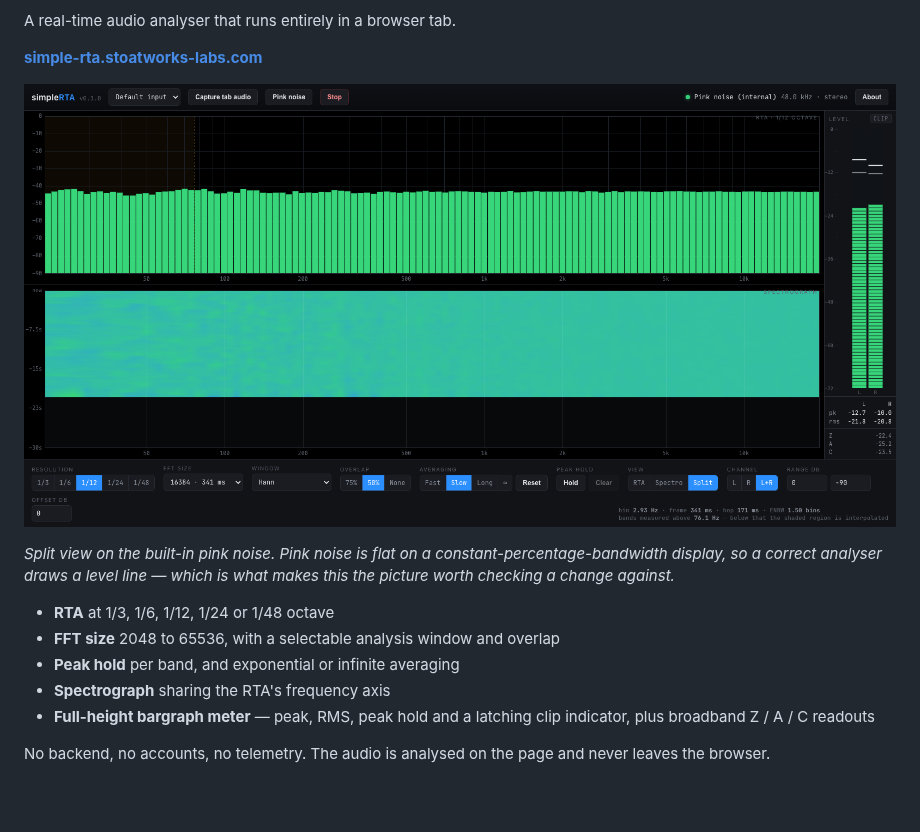
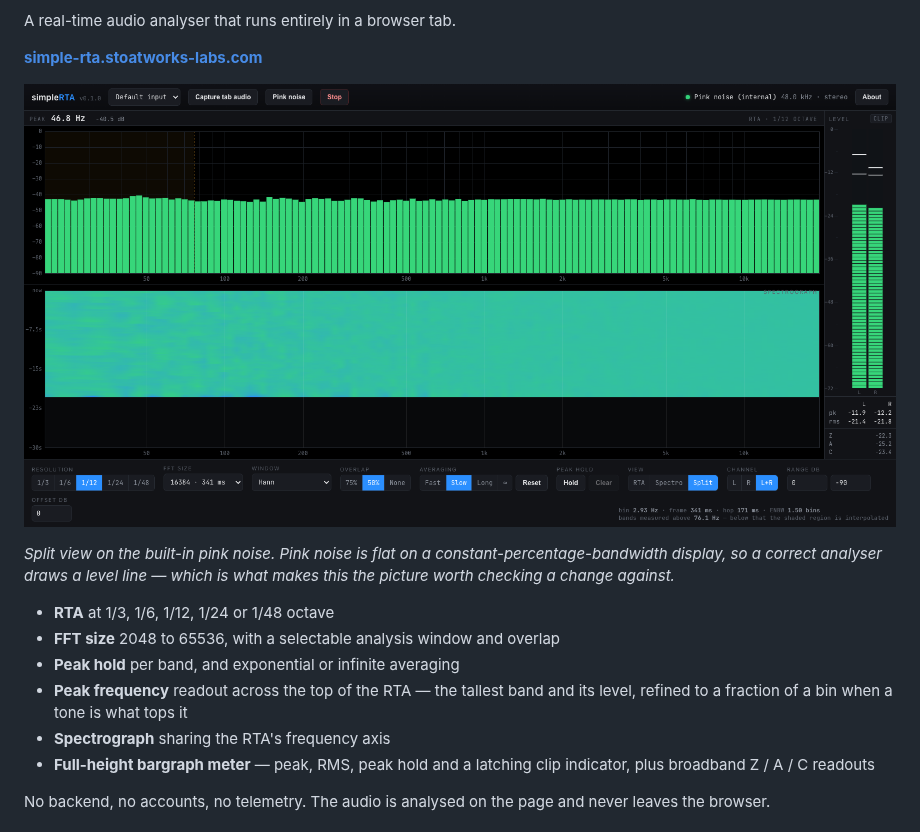
Before and after one commit to stoatworks-labs/simpleRTA, a Markdown page: README.md, the part around the change. Rendered like a GitHub page; pictures changed too: docs/screenshots/split.png; blank space fills up the shorter version.

```diff
--- a/README.md
+++ b/README.md
@@ -23,6 +23,8 @@ constant-percentage-bandwidth display, so a correct analyser draws a level line
 - **RTA** at 1/3, 1/6, 1/12, 1/24 or 1/48 octave
 - **FFT size** 2048 to 65536, with a selectable analysis window and overlap
 - **Peak hold** per band, and exponential or infinite averaging
+- **Peak frequency** readout across the top of the RTA — the tallest band and
+  its level, refined to a fraction of a bin when a tone is what tops it
 - **Spectrograph** sharing the RTA's frequency axis
 - **Full-height bargraph meter** — peak, RMS, peak hold and a latching clip
   indicator, plus broadband Z / A / C readouts
```
Also changed, not shown: docs/NOTES.md (+15 -0 lines), docs/screenshots/rta-48th.png, docs/screenshots/rta.png, docs/screenshots/simplerta.png, docs/screenshots/spectrograph.png, 6 other files.
